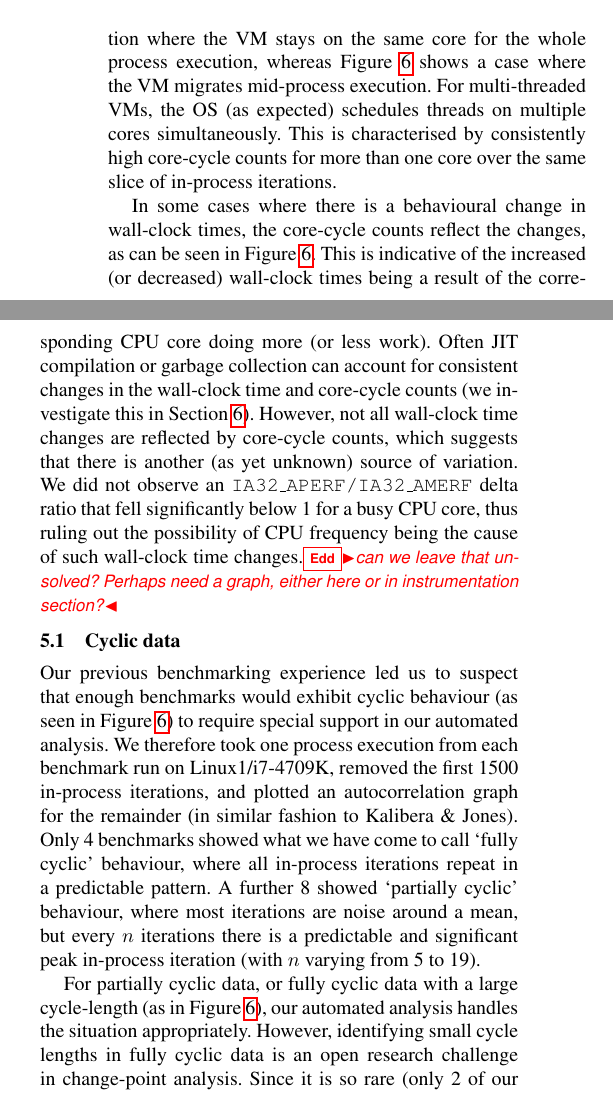
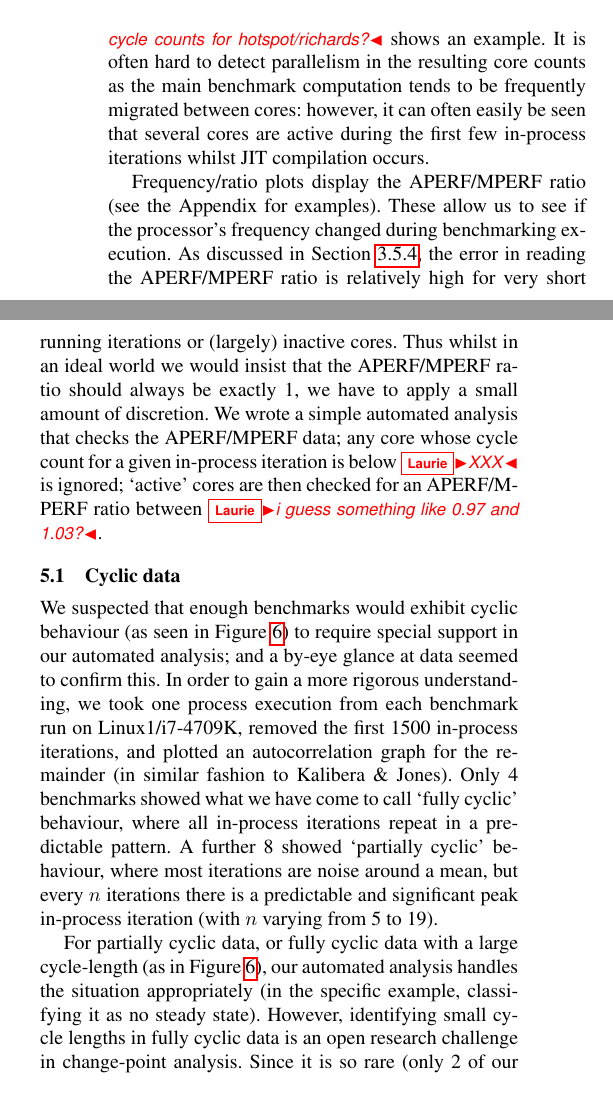
Before and after one commit to softdevteam/warmup_paper, a LaTeX paper (warmup.tex): two parts of the columns of page 7 of 11, joined at a grey line, cut at the place of the change. Compiled offline with pdfLaTeX; a missing font is replaced by an installed copy or a similar font.

Commit message:
More systematic description of the different plot types.

```diff
--- a/warmup.tex
+++ b/warmup.tex
@@ -710 +715,6 @@ Section~\ref{sec:deepdive} for more on the effects of garbage collection).
+Figure~\laurie{XXX maybe show the core cycle counts for hotspot/richards?} shows
+an example. It is often hard to detect parallelism in the resulting core counts as
+the main benchmark computation tends to be frequently migrated between cores:
+however, it can often easily be seen that several cores are active during the first few
+in-process iterations whilst JIT compilation occurs.
 
@@ -715,24 +721,13 @@ Further, single-threaded VMs may migrate to between cores within a process
-execution. Figure~\ref{fig:examples:trad} shows a process execution where the
-VM stays on the same core for the whole process execution, whereas
-Figure~\ref{fig:examples:cycles} shows a case where the VM migrates
-mid-process
-execution. For multi-threaded VMs, the OS (as expected) schedules threads on
-multiple cores simultaneously. This is characterised by consistently high
-core-cycle counts for more than one core over the same slice of in-process iterations.
-
-In some cases where there is a behavioural change in wall-clock times, the
-core-cycle counts reflect the changes, as can be seen in
-Figure~\ref{fig:examples:cycles}. This is indicative of the increased (or
-decreased) wall-clock times being a result of the corresponding CPU core doing
-more (or less work). Often JIT compilation or garbage collection can account
-for consistent changes in the wall-clock time and core-cycle counts (we
-investigate this in Section~\ref{sec:deepdive}). However, not all wall-clock
-time changes are reflected by core-cycle counts, which suggests that there is
-another (as yet unknown) source of variation. We did not observe an
-\texttt{IA32\_APERF/IA32\_AMERF} delta ratio that fell significantly below 1
-for a busy CPU core, thus ruling out the possibility of CPU frequency being the
-cause of such wall-clock time changes.\edd{can we leave that unsolved? Perhaps
-need a graph, either here or in instrumentation section?}
+Frequency/ratio plots display the APERF/MPERF ratio (see the Appendix for
+examples). These allow us to see if the processor's frequency changed during
+benchmarking execution. As discussed in Section~\ref{error in cycle counts}, the
+error in reading the APERF/MPERF ratio is relatively high for very short running
+iterations or (largely) inactive cores. Thus whilst in an ideal world we would
+insist that the APERF/MPERF ratio should always be exactly 1, we have to apply a
+small amount of discretion. We wrote a simple automated analysis that checks the
+APERF/MPERF data; any core whose cycle count for a given in-process iteration is
+below \laurie{XXX} is ignored; `active' cores are then checked for an
+APERF/MPERF ratio between \laurie{i guess something like 0.97 and 1.03?}.
 
 
 \subsection{Cyclic data}
```
Also changed, not shown: warmup.tex (44 more changed lines).
